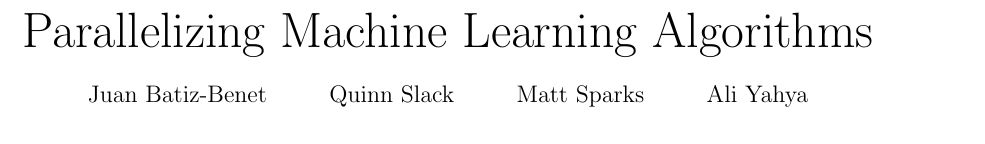
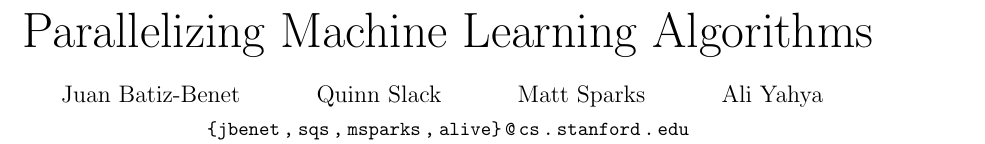
Before and after one commit to ali01/qjam, a LaTeX paper (report/report.tex): part of page 1 of 3, cut so that both start at the same text. Compiled offline with pdfLaTeX.

Commit message:
Add email addresses

```diff
--- a/report/report.tex
+++ b/report/report.tex
@@ -25,13 +25,10 @@
 \title{Parallelizing Machine Learning Algorithms}
 
 \author[SHORT NAMES]{
-  Juan Batiz-Benet \\
-  \and{\quad\quad}
-  Quinn Slack \\
-  \and{\quad\quad}
-  Matt Sparks \\
-  \and{\quad\quad}
-  Ali Yahya
+  \begin{tabular*}{0.75\textwidth}{@{\extracolsep{\fill}}cccc}
+    Juan Batiz-Benet & Quinn Slack & Matt Sparks & Ali Yahya \\
+    \multicolumn{4}{c}{\normalsize\url{{jbenet,sqs,msparks,alive}@cs.stanford.edu}}
+  \end{tabular*}
 }
 
 \maketitle
```
